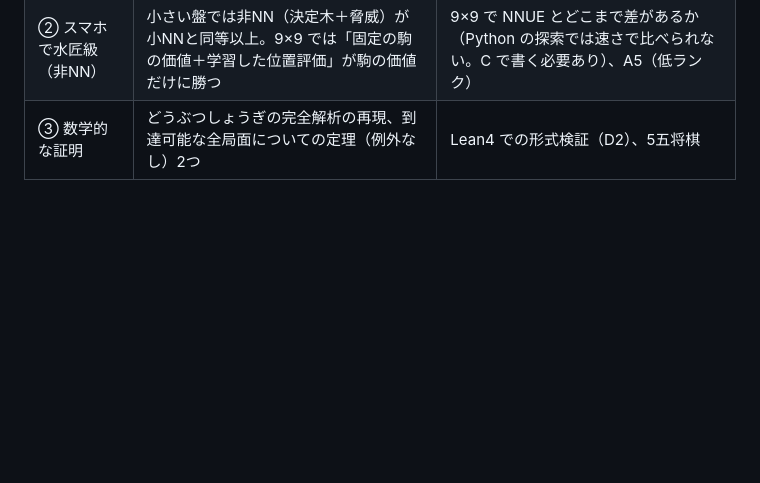
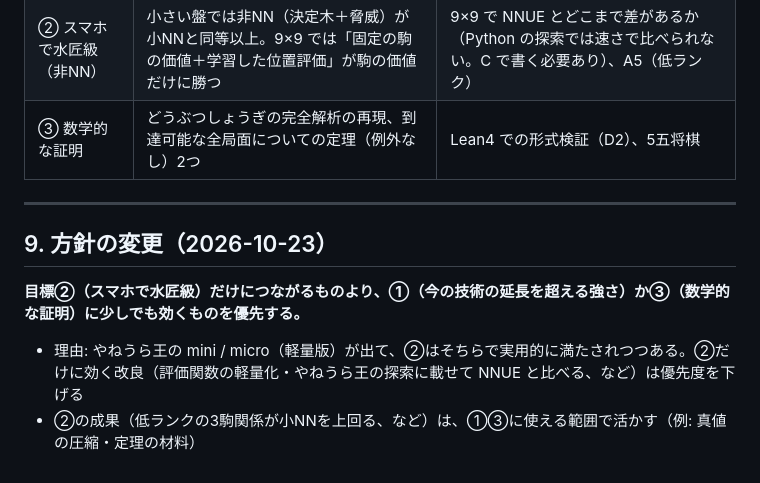
Before and after one commit to zuisho-1848-o/shogi-ai, a Markdown page: research/非NN将棋AI_研究方針.md, the part around the change. Drawn GitHub-style; blank space fills up the shorter version.

Commit message:
方針の変更を記録: 目標②だけに効くものより①（超える強さ）か③（数学的証明）を優先

```diff
--- a/research/非NN将棋AI_研究方針.md
+++ b/research/非NN将棋AI_研究方針.md
@@ -228,3 +228,10 @@
 | ① 今の技術を超える強さ | 直接は未着手。証明つきパターンで強くする道（C2）は否定的 | 強いエンジン（NNUE）との対局 |
 | ② スマホで水匠級（非NN） | 小さい盤では非NN（決定木＋脅威）が小NNと同等以上。9×9 では「固定の駒の価値＋学習した位置評価」が駒の価値だけに勝つ | 9×9 で NNUE とどこまで差があるか（Python の探索では速さで比べられない。C で書く必要あり）、A5（低ランク） |
 | ③ 数学的な証明 | どうぶつしょうぎの完全解析の再現、到達可能な全局面についての定理（例外なし）2つ | Lean4 での形式検証（D2）、5五将棋 |
+
+---
+
+## 9. 方針の変更（2026-10-23）
+**目標②（スマホで水匠級）だけにつながるものより、①（今の技術の延長を超える強さ）か③（数学的な証明）に少しでも効くものを優先する。**
+- 理由: やねうら王の mini / micro（軽量版）が出て、②はそちらで実用的に満たされつつある。②だけに効く改良（評価関数の軽量化・やねうら王の探索に載せて NNUE と比べる、など）は優先度を下げる
+- ②の成果（低ランクの3駒関係が小NNを上回る、など）は、①③に使える範囲で活かす（例: 真値の圧縮・定理の材料）
```
Also changed, not shown: research/実験計画_フェーズ0.md (+3 -0 lines), research/運用メモ.md (+1 -0 lines).
